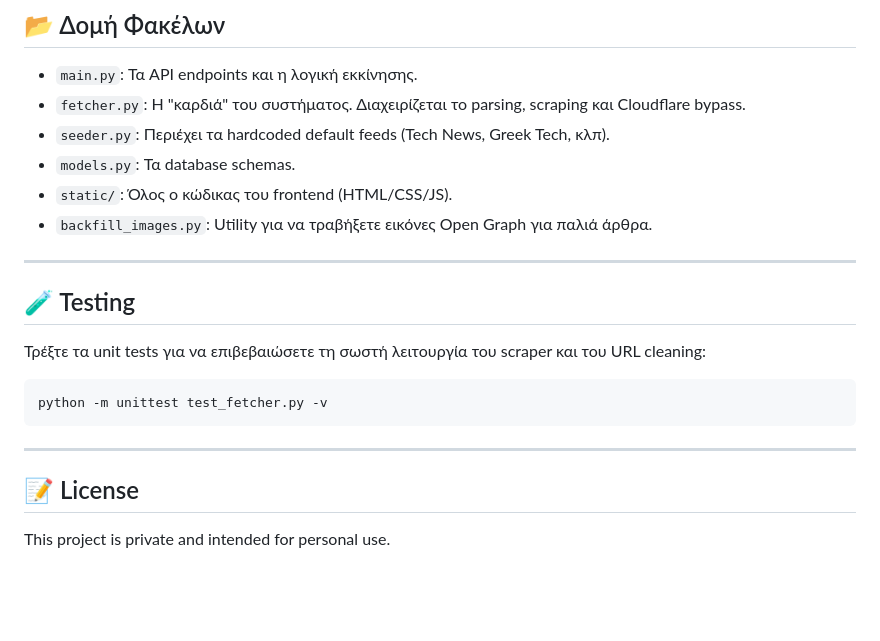
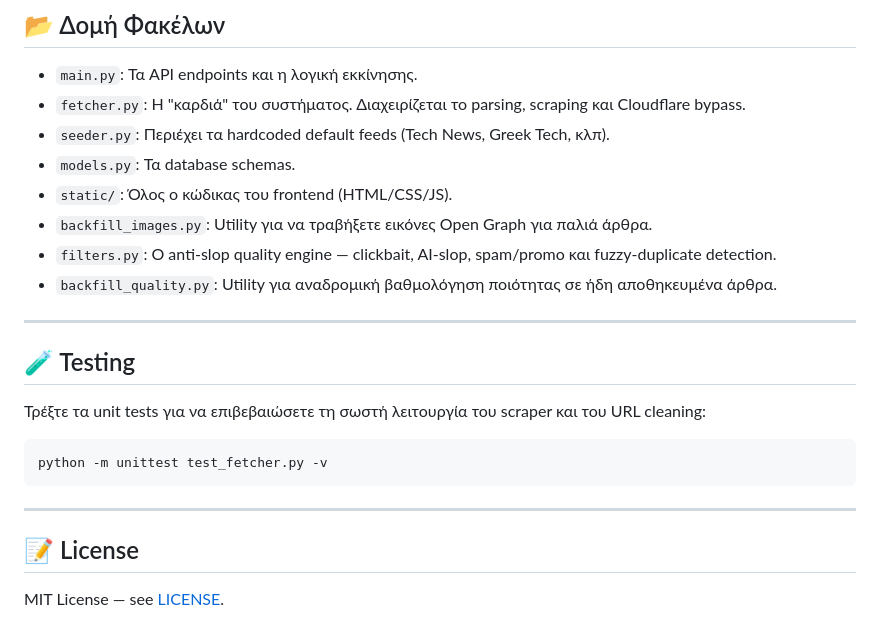
Before and after one commit to christoskataxenos/Pharos-News-Feed, a Markdown page: README.md, the part around one of its changes. Rendered like a GitHub page; blank space fills up the shorter version.

```diff
--- a/README.md
+++ b/README.md
@@ -84,6 +111,8 @@ docker run -d -p 8000:8000 -v pharos_data:/app christosk89/feedflow:latest
 - `models.py`: Τα database schemas.
 - `static/`: Όλος ο κώδικας του frontend (HTML/CSS/JS).
 - `backfill_images.py`: Utility για να τραβήξετε εικόνες Open Graph για παλιά άρθρα.
+- `filters.py`: Ο anti-slop quality engine — clickbait, AI-slop, spam/promo και fuzzy-duplicate detection.
+- `backfill_quality.py`: Utility για αναδρομική βαθμολόγηση ποιότητας σε ήδη αποθηκευμένα άρθρα.
 
 ---
 
@@ -98,4 +127,4 @@ python -m unittest test_fetcher.py -v
 
 ## 📝 License
 
-This project is private and intended for personal use.
+MIT License — see [LICENSE](LICENSE).
```
Also changed, not shown: other parts of README.md (+27 -0 lines).
